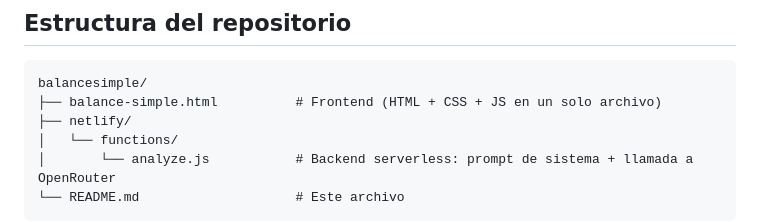
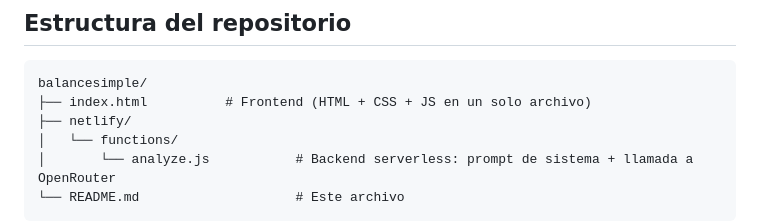
Before and after one commit to ExeModa/balancesimple, a Markdown page: README.md, the part around the change. Rendered like a GitHub page.

````diff
--- a/README.md
+++ b/README.md
@@ -59,7 +59,7 @@ y devuelve JSON estructurado → la app renderiza el diagnóstico visual
 
 ```
 balancesimple/
-├── balance-simple.html          # Frontend (HTML + CSS + JS en un solo archivo)
+├── index.html          # Frontend (HTML + CSS + JS en un solo archivo)
 ├── netlify/
 │   └── functions/
 │       └── analyze.js           # Backend serverless: prompt de sistema + llamada a OpenRouter
````
